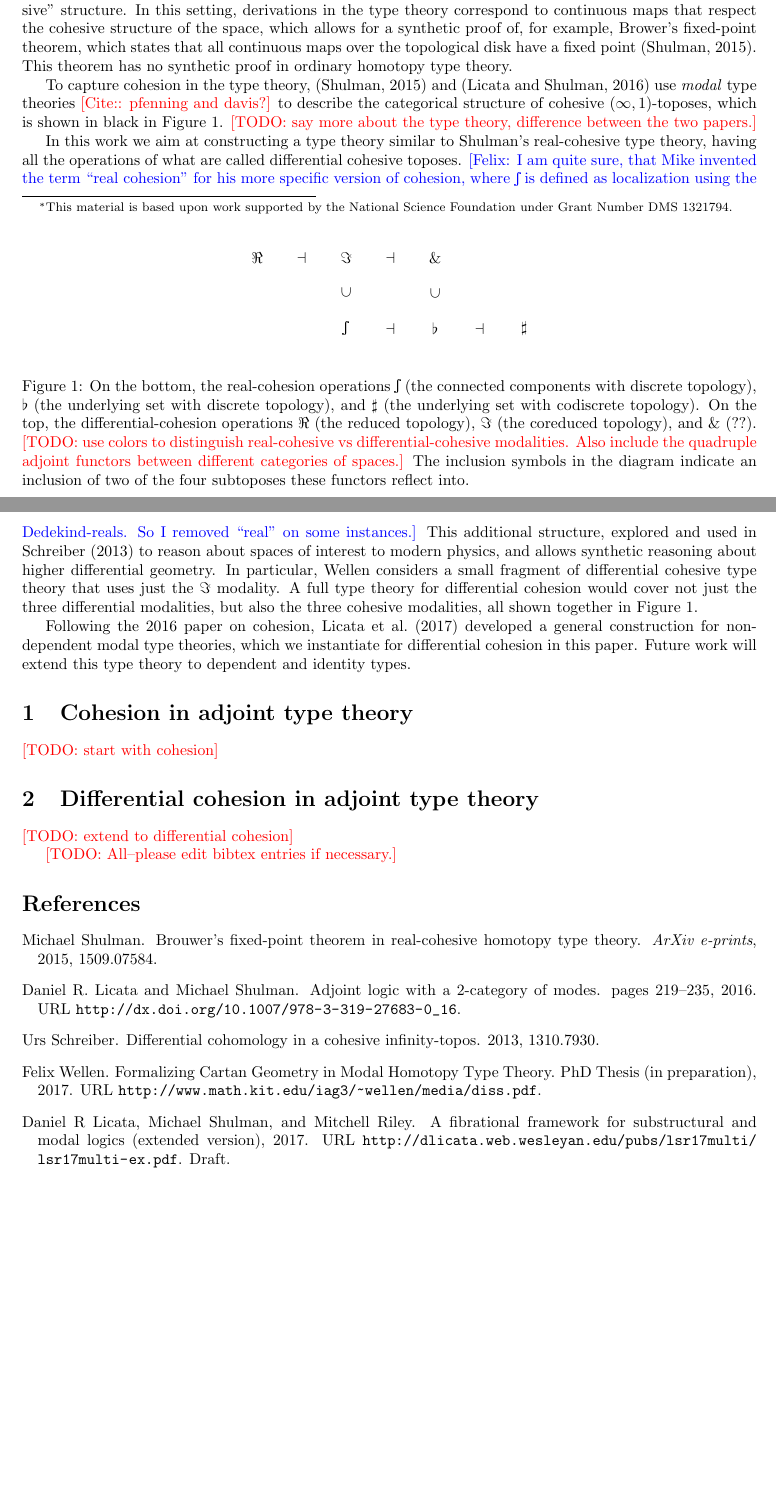
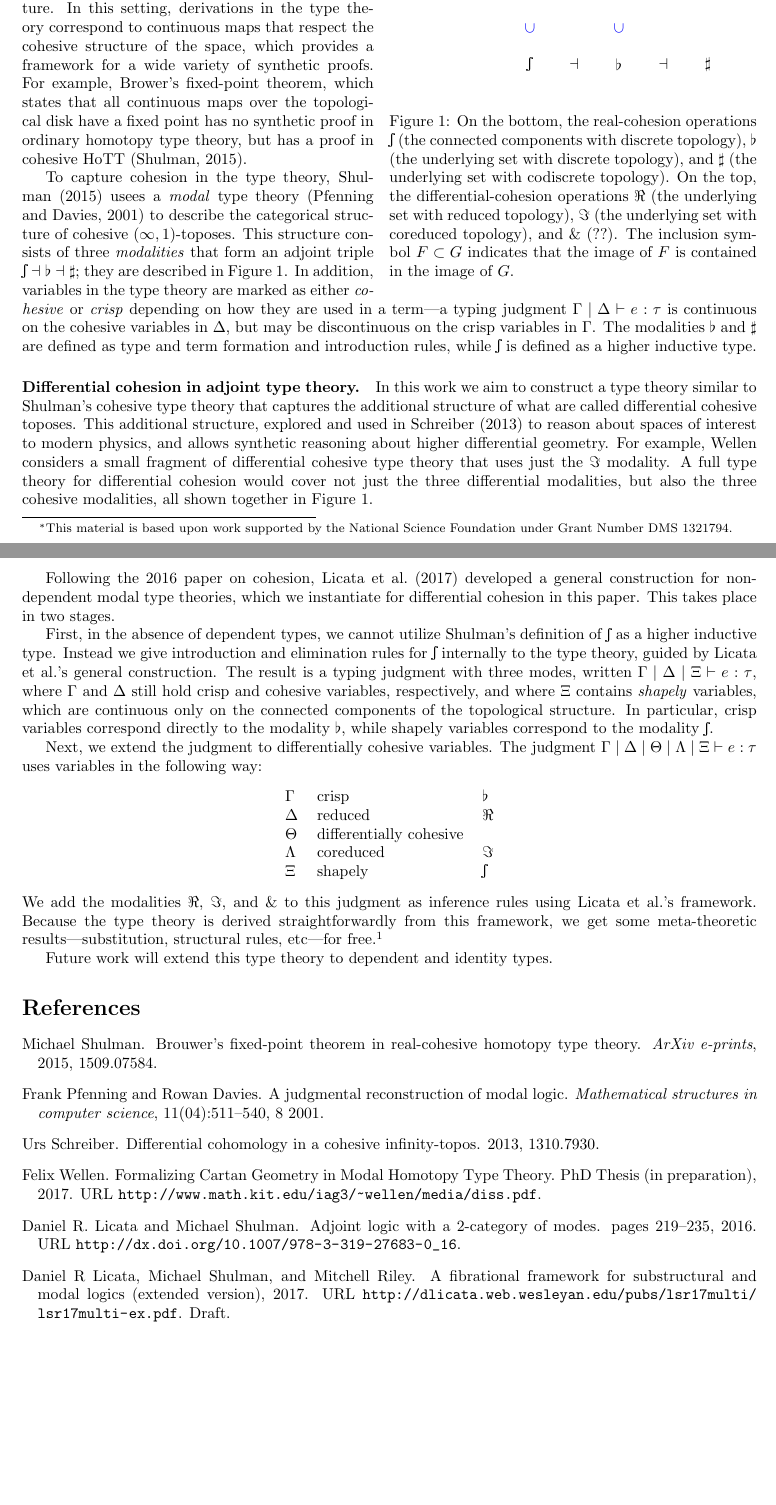
Before and after one commit to jpaykin/DifferentialCohesiveHoTT, a LaTeX document (abstract.tex, which reads preamble.tex): two parts of pages 1 and 2 of 2, joined at a grey line, cut so that both start at the same text, the shorter picture padded with empty space. Compiled offline with pdfLaTeX.

Commit message:
Adding technical details to the abstract

```diff
--- a/abstract.tex
+++ b/abstract.tex
@@ -3,7 +3,7 @@
 
 % use \draftfalse to turn off comments
 % use \drafttrue to turn on comments (default)
-%\draftfalse
+\draftfalse
 
 \title{Differential Cohesive Type Theory (Extended Abstract)\thanks{This
     material is based upon work supported by the National Science Foundation
@@ -47,77 +47,114 @@ of interest in Algebraic and Differential Geometry.
 
-In previous work,
-\citet{Shulman2015} constructs a type theory for
-$(\infty,1)$-toposes with an additional ``cohesive'' structure.
-In this setting, derivations in the type theory correspond
-to continuous maps that respect the cohesive structure of the space, which
-allows for a synthetic proof of, for example, Brower's fixed-point theorem,
-which states that all continuous maps over the topological disk have a fixed
-point~\citep{Shulman2015}.
-This theorem has no synthetic proof in ordinary homotopy type theory.
-
-To capture cohesion in the type theory, \citep{Shulman2015} and
-\citep{Licata2016} use \emph{modal} type theories~\tocite{pfenning and davis?}
-to describe the categorical structure of cohesive $(\infty,1)$-toposes, which is
-shown in black in \cref{fig:modalities}. \todo{say more about the type theory,
-  difference between the two papers.}
-
-\begin{figure}
+\begin{wrapfigure}{R}{0.5\textwidth}
 \begin{center}
   \begin{tikzpicture}[node distance=2cm]
-    \node (R) {$\Red$};
-    \node[right of=R] (I) {$\Cored$};
-    \node[right of=I] (E) {$\Wat$};
+    \node[color=blue] (R) {$\Red$};
+    \node[right of=R,color=blue] (I) {$\Cored$};
+    \node[right of=I,color=blue] (E) {$\Wat$};
     \node[below of=I, node distance=1.6cm] (S) {$\shape$};
     \node[below of=E, node distance=1.6cm] (b) {$\flat$};
     \node[right of=b] (s) {$\sharp$};
 
-    \path (R) to node {$\dashv$} (I);
-    \path (I) to node {$\dashv$} (E);
+    \path (R) to node[color=blue] {$\dashv$} (I);
+    \path (I) to node[color=blue] {$\dashv$} (E);
     \path (S) to node {$\dashv$} (b);
     \path (b) to node {$\dashv$} (s);
 
-    \path (I) to node {$\submodality$} (S);
-    \path (E) to node {$\submodality$} (b);
+    \path (I) to node[color=blue] {$\submodality$} (S);
+    \path (E) to node[color=blue] {$\submodality$} (b);
   \end{tikzpicture}
 \end{center}
 \caption{On the bottom, the real-cohesion operations $\shape$ (the connected
-  components with discrete topology), $\flat$ (the underlying set with discrete topology), and $\sharp$ (the underlying set with
-  codiscrete topology). On the top, the differential-cohesion operations $\Red$
-  (the reduced topology), $\Cored$ (the coreduced topology), and $\Wat$ (??).
-  \todo{use colors to distinguish real-cohesive vs differential-cohesive
-    modalities. Also include the quadruple adjoint functors between different
-    categories of spaces.} The inclusion symbols in the diagram indicate an
-  inclusion of two of the four subtoposes these functors reflect into. }
+  components with discrete topology), $\flat$ (the underlying set with discrete
+  topology), and $\sharp$ (the underlying set with codiscrete topology). On the
+  top, the differential-cohesion operations $\Red$ (the underlying set with
+  reduced topology), $\Cored$ (the underlying set with coreduced topology), and
+  $\Wat$ (??). The inclusion symbol $F \subset G$ indicates that the image of
+  $F$ is contained in the image of $G$.}
 \label{fig:modalities}
-\end{figure}
+\end{wrapfigure}
 
-In this work we aim at constructing a type theory similar to Shulman's real-cohesive type theory,
-having all the operations of what are called differential cohesive toposes.
-\FW{I am quite sure, that Mike invented the term ``real cohesion'' for
-his more specific version of cohesion, where $\shape$ is defined as localization using the Dedekind-reals.
-So I removed ``real'' on some instances.}
-This additional structure, explored and used in \citet{Schreiber2013}
-to reason about spaces of interest to modern physics,
- and allows synthetic reasoning about
-higher differential geometry.
-In particular, \citeauthor{Wellen2017}
-considers a small fragment of differential cohesive type theory that uses just
-the $\Cored$ modality. A full type theory for differential cohesion would cover
-not just the three differential modalities, but also the three cohesive
-modalities, all shown together in \cref{fig:modalities}.
+
+\paragraph{Cohesion in adjoint type theory.}
+
+In previous work, \citet{Shulman2015} constructs a type theory for
+$(\infty,1)$-toposes with an additional ``cohesive'' structure. In this setting,
+derivations in the type theory correspond to continuous maps that respect the
+cohesive structure of the space, which provides a framework for a wide variety
+of synthetic proofs. For example, Brower's fixed-point theorem, which states
+that all continuous maps over the topological disk have a fixed point has no
+synthetic proof in ordinary homotopy type theory, but has a proof in cohesive
+HoTT~\citep{Shulman2015}.
+
+To capture cohesion in the type theory, \citet{Shulman2015} usees a \emph{modal}
+type theory~\citep{Pfenning2001} to describe the categorical structure of
+cohesive $(\infty,1)$-toposes. This structure consists of three
+\emph{modalities} \tocite{modalities} that form an adjoint triple
+$\shape \dashv \flat \dashv \sharp$; they are described in
+\cref{fig:modalities}. In addition, variables in the type theory are marked as
+either \emph{cohesive} or \emph{crisp} depending on how they are used in a
+term---a typing judgment $\Gamma \mid \Delta \vdash e : \tau$ is continuous on
+the cohesive variables in $\Delta$, but may be discontinuous on the crisp
+variables in $\Gamma$. The modalities $\flat$ and $\sharp$ are defined as type
+and term formation and introduction rules, while $\shape$ is defined as a higher
+inductive type.
+
+
+\paragraph{Differential cohesion in adjoint type theory.}
+
+In this work we aim to construct a type theory similar to Shulman's cohesive
+type theory that captures the additional structure of what are called
+differential cohesive toposes. \FW{I am quite sure, that Mike invented the term
+  ``real cohesion'' for his more specific version of cohesion, where $\shape$ is
+  defined as localization using the Dedekind-reals. So I removed ``real'' on
+  some instances.} This additional structure, explored and used in
+\citet{Schreiber2013} to reason about spaces of interest to modern physics, and
+allows synthetic reasoning about higher differential geometry. For example,
+\citeauthor{Wellen2017} considers a small fragment of differential cohesive type
+theory that uses just the $\Cored$ modality. A full type theory for differential
+cohesion would cover not just the three differential modalities, but also the
+three cohesive modalities, all shown together in \cref{fig:modalities}.
 
 Following the \citeyear{Licata2016} paper on cohesion, \citet{Licata2017}
 developed a general construction for non-dependent modal type theories, which we
-instantiate for differential cohesion in this paper. Future work will extend
-this type theory to dependent and identity types.
+instantiate for differential cohesion in this paper. This takes place in two
+stages.
 
-\section{Cohesion in adjoint type theory}
+First, in the absence of dependent types, we cannot utilize Shulman's definition
+of $\shape$ as a higher inductive type. Instead we give introduction and
+elimination rules for $\shape$ internally to the type theory, guided by
+\citeauthor{Licata2017}'s general construction. The result is a typing judgment
+with three modes, written $\Gamma \mid \Delta \mid \Xi \vdash e : \tau$, where
+$\Gamma$ and $\Delta$ still hold crisp and cohesive variables, respectively, and
+where $\Xi$ contains \emph{shapely} variables, which are continuous only on the
+connected components of the topological structure. In particular, crisp
+variables correspond directly to the modality $\flat$, while shapely variables
+correspond to the modality $\shape$.
 
-\todo{start with cohesion}
+Next, we extend the judgment to differentially cohesive variables. The judgment
+$\Gamma \mid \Delta \mid \Theta \mid \Lambda \mid \Xi \vdash e : \tau$ uses
+variables in the following way:
+\begin{center} \begin{tabular}{lll}
+    $\Gamma$ & crisp  &  $\flat$ \\
+    $\Delta$ & reduced & $\Red$ \\
+    $\Theta$ & differentially cohesive & \\
+    $\Lambda$ & coreduced & $\Cored$ \\
+    $\Xi$ & shapely & $\shape$
+\end{tabular} \end{center}
+%
+We add the modalities $\Red$, $\Cored$, and $\Wat$ to this judgment as inference
+rules using \citeauthor{Licata2017}'s framework. Because the type theory is
+derived straightforwardly from this framework, we get some meta-theoretic
+results---substitution, structural rules, etc---for free.\footnote{Although we
+  must be careful about the proof that our type system corresponds exactly to an
+  instance of \citeauthor{Licata2017}'s framework.} \JP{Do we want to give any
+  further details of the mode theory here?}
 
-\section{Differential cohesion in adjoint type theory}
+\todo{Key question: what are the contributions of this work?}
 
-\todo{extend to differential cohesion}
+Future work will extend this type theory to dependent and identity types.
+\todo{Indicate what is hard about this.}
+
 
 \todo{All--please edit bibtex entries if necessary.}
 
--- a/preamble.tex
+++ b/preamble.tex
@@ -21,6 +21,8 @@
 \usepackage[capitalize,noabbrev]{cleveref} % must be loaded after hyperref
 
 \usepackage{xspace}
+
+\usepackage{wrapfig}
 
 % Modalities
 \newcommand{\Red}{\Re}
```
Also changed, not shown: bibliography.bib (+15 -0 lines), abstract.tex (12 more changed lines).
